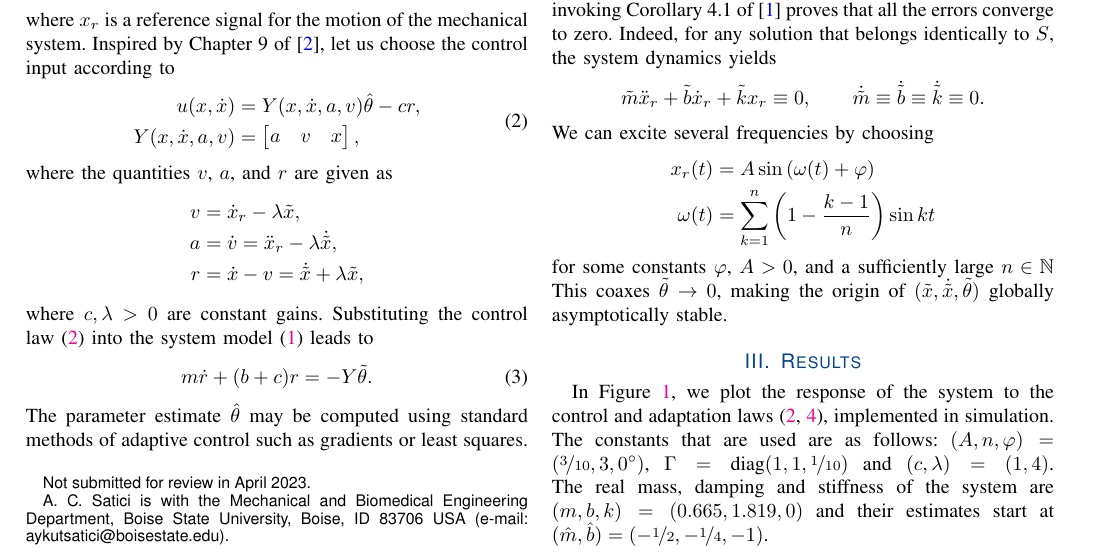
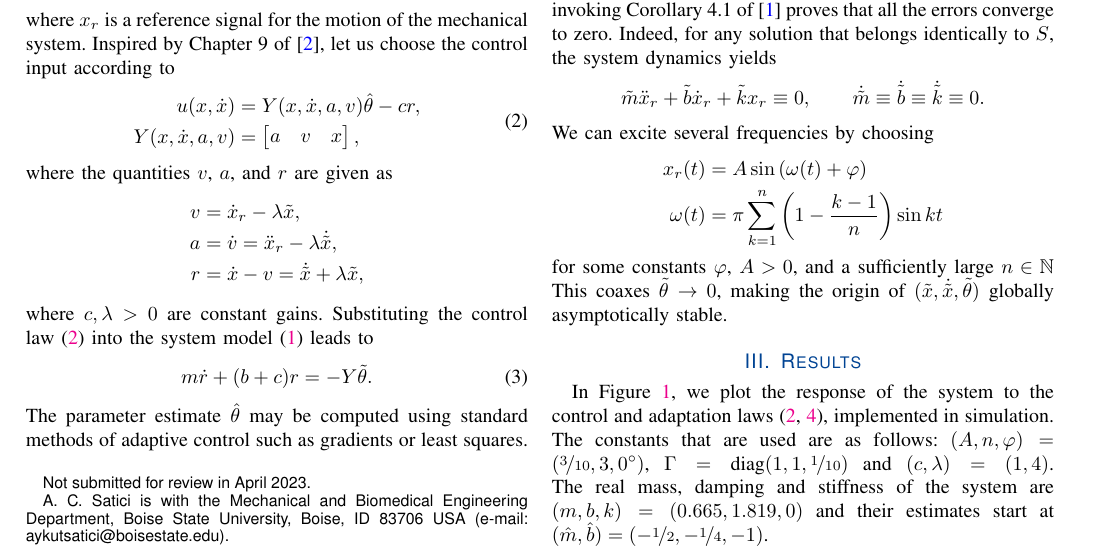
Before and after one commit to Symplectomorphism/estimate_mbk, a LaTeX paper (TeX/root.tex, which reads TeX/contents/analysis.tex): part of page 1 of 2, cut so that both start at the same text. The pictures show the PDF file TeX/root.pdf that the author committed with the source.

Commit message:
fix mistake on omega

```diff
--- a/TeX/contents/analysis.tex
+++ b/TeX/contents/analysis.tex
@@ -92,7 +92,7 @@ dynamics yields \[ \tilde{m}\ddot{x}_r + \tilde{b}\dot{x}_r + \tilde{k}x_r
 We can excite several frequencies by choosing
 \begin{align*}
     x_r(t) &= A\sin{\left(\omega(t) + \varphi\right)} \\
-    \omega(t) &= \sum_{k=1}^n \left(1-\frac{k-1}{n}\right)\sin{k t}
+    \omega(t) &= \pi\sum_{k=1}^n \left(1-\frac{k-1}{n}\right)\sin{k t}
 \end{align*}
 %
 for some constants $\varphi$, $A > 0$, and a sufficiently large $n \in
```
Also changed, not shown: TeX/root.pdf, 3 other files.
